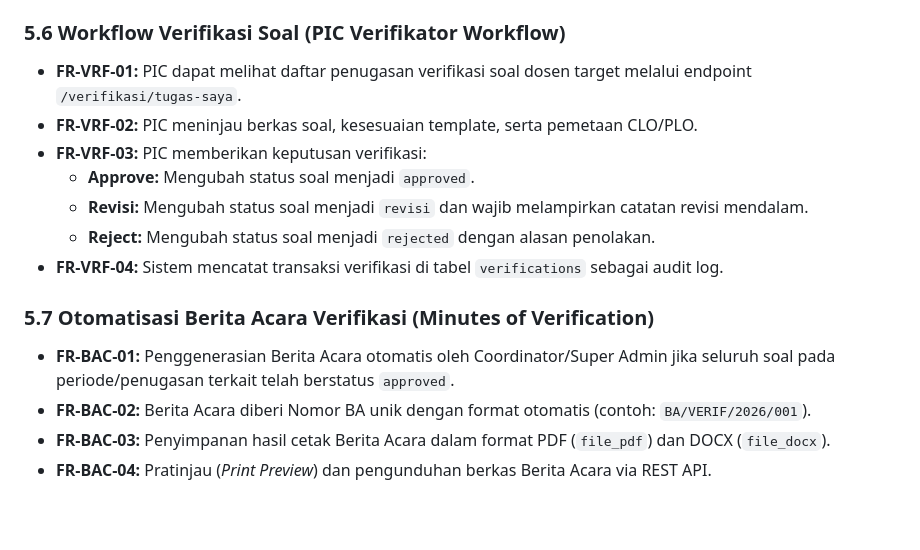
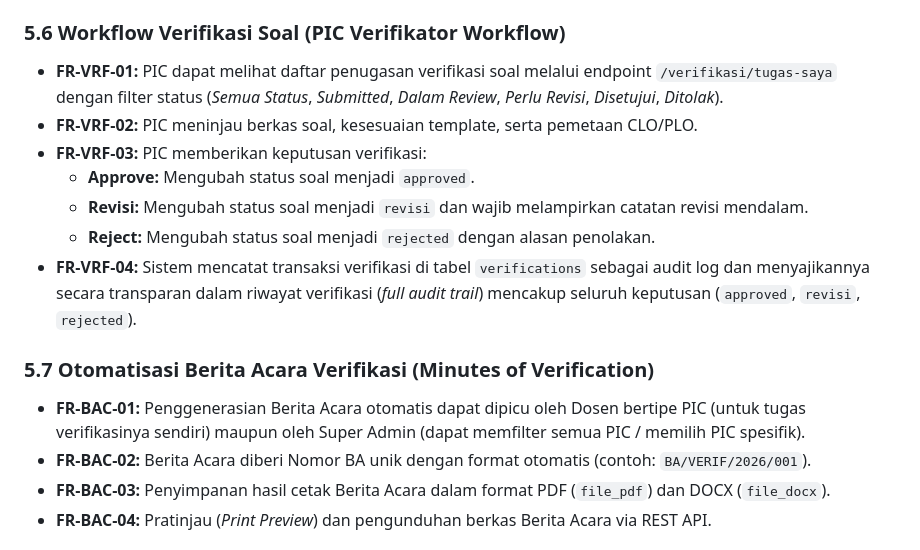
Before and after one commit to alexiusprst-tech/dashboard_verif, a Markdown page: prd.md, the part around the change. Rendered like a GitHub page; blank space fills up the shorter version.

```diff
--- a/prd.md
+++ b/prd.md
@@ -100,16 +100,16 @@ Sistem menerapkan *Role-Based Access Control* (RBAC) yang fleksibel di mana seor
 - **FR-SOL-04:** Dosen dapat mengunggah ulang revisi soal jika statusnya `revisi`. Sistem mencatat nomor versi (`versi 1`, `versi 2`, dst.) dan menyimpannya di riwayat revisi (`revisi_history`).
 
 ### 5.6 Workflow Verifikasi Soal (PIC Verifikator Workflow)
-- **FR-VRF-01:** PIC dapat melihat daftar penugasan verifikasi soal dosen target melalui endpoint `/verifikasi/tugas-saya`.
+- **FR-VRF-01:** PIC dapat melihat daftar penugasan verifikasi soal melalui endpoint `/verifikasi/tugas-saya` dengan filter status (*Semua Status*, *Submitted*, *Dalam Review*, *Perlu Revisi*, *Disetujui*, *Ditolak*).
 - **FR-VRF-02:** PIC meninjau berkas soal, kesesuaian template, serta pemetaan CLO/PLO.
 - **FR-VRF-03:** PIC memberikan keputusan verifikasi:
   - **Approve:** Mengubah status soal menjadi `approved`.
   - **Revisi:** Mengubah status soal menjadi `revisi` dan wajib melampirkan catatan revisi mendalam.
   - **Reject:** Mengubah status soal menjadi `rejected` dengan alasan penolakan.
-- **FR-VRF-04:** Sistem mencatat transaksi verifikasi di tabel `verifications` sebagai audit log.
+- **FR-VRF-04:** Sistem mencatat transaksi verifikasi di tabel `verifications` sebagai audit log dan menyajikannya secara transparan dalam riwayat verifikasi (*full audit trail*) mencakup seluruh keputusan (`approved`, `revisi`, `rejected`).
 
 ### 5.7 Otomatisasi Berita Acara Verifikasi (Minutes of Verification)
-- **FR-BAC-01:** Penggenerasian Berita Acara otomatis oleh Coordinator/Super Admin jika seluruh soal pada periode/penugasan terkait telah berstatus `approved`.
+- **FR-BAC-01:** Penggenerasian Berita Acara otomatis dapat dipicu oleh Dosen bertipe PIC (untuk tugas verifikasinya sendiri) maupun oleh Super Admin (dapat memfilter semua PIC / memilih PIC spesifik).
 - **FR-BAC-02:** Berita Acara diberi Nomor BA unik dengan format otomatis (contoh: `BA/VERIF/2026/001`).
 - **FR-BAC-03:** Penyimpanan hasil cetak Berita Acara dalam format PDF (`file_pdf`) dan DOCX (`file_docx`).
 - **FR-BAC-04:** Pratinjau (*Print Preview*) dan pengunduhan berkas Berita Acara via REST API.
```
Also changed, not shown: README.md (+22 -14 lines), api.md (+5 -3 lines).
